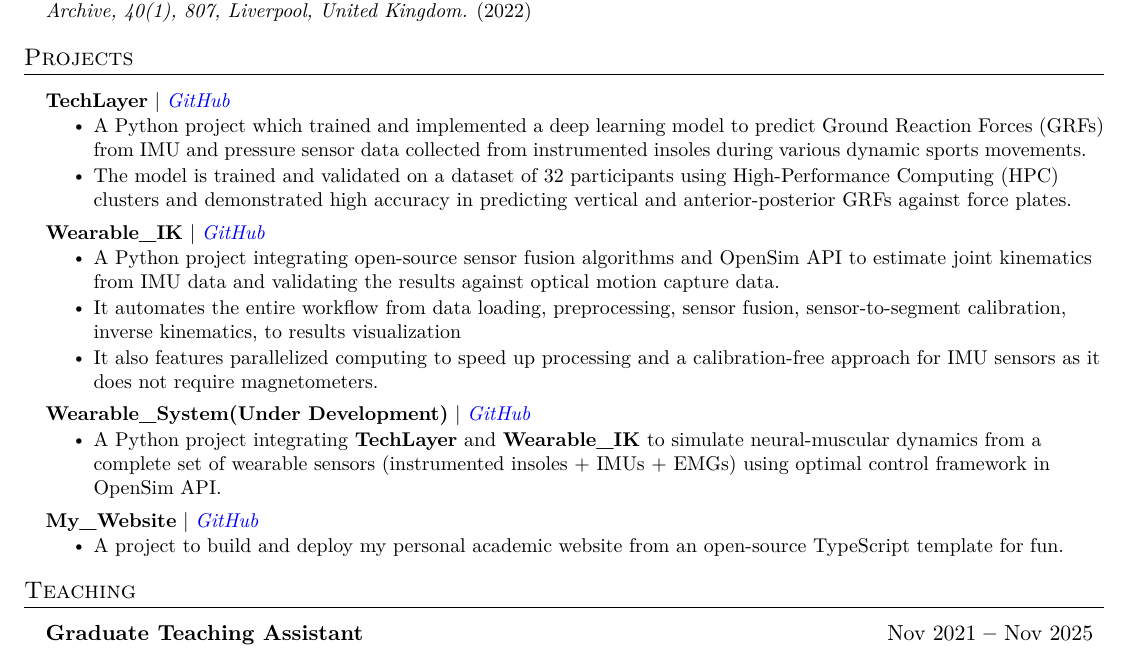
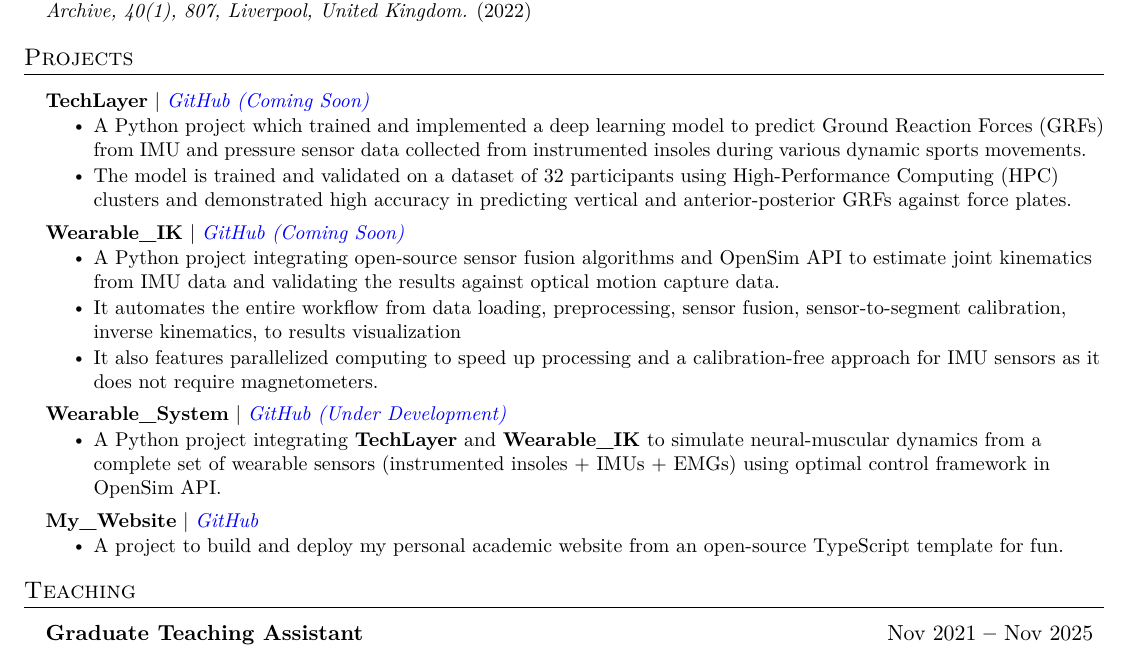
Before and after one commit to ClayZhang999/My_CV, a LaTeX document (main.tex): part of page 2 of 2, cut so that both start at the same text. Compiled offline with pdfLaTeX.

Commit message:
Initial commit

```diff
--- a/main.tex
+++ b/main.tex
@@ -286,7 +286,7 @@ muscle co-contractions during treadmill running using motion capture integrated
 \resumeSubHeadingListStart
 
 \resumeProjectHeading
-{\textbf{TechLayer} $|$ \emph{\href{https://github.com/ClayZhang999/Tech_layers}{\color{blue}GitHub}}}{}
+{\textbf{TechLayer} $|$ \emph{\href{https://github.com/ClayZhang999/Tech_layers}{\color{blue}GitHub (Coming Soon)}}}{}
 \resumeItemListStart
 \resumeItem{A Python project which trained and implemented a deep learning model to predict Ground Reaction Forces (GRFs) from IMU and pressure sensor
 data collected from instrumented insoles during various dynamic sports movements.}
@@ -295,7 +295,7 @@ accuracy in predicting vertical and anterior-posterior GRFs against force plates
 \resumeItemListEnd
 
 \resumeProjectHeading
-{\textbf{Wearable\_IK} $|$ \emph{\href{https://github.com/ClayZhang999/Wearable_ik}{\color{blue}GitHub}}}{}
+{\textbf{Wearable\_IK} $|$ \emph{\href{https://github.com/ClayZhang999/Wearable_ik}{\color{blue}GitHub (Coming Soon)}}}{}
 \resumeItemListStart
 \resumeItem{A Python project integrating open-source sensor fusion algorithms and OpenSim API to estimate joint kinematics from IMU data and validating
 the results against optical motion capture data.}
@@ -306,7 +306,7 @@ magnetometers.}
 \resumeItemListEnd
 
 \resumeProjectHeading
-{\textbf{Wearable\_System(Under Development)} $|$ \emph{\href{https://github.com/ClayZhang999/Wearable_system}{\color{blue}GitHub}}}{}
+{\textbf{Wearable\_System} $|$ \emph{\href{https://github.com/ClayZhang999/Wearable_system}{\color{blue}GitHub (Under Development)}}}{}
 \resumeItemListStart
 \resumeItem{A Python project integrating \textbf{TechLayer} and \textbf{Wearable\_IK} to simulate neural-muscular dynamics from a complete set of
 wearable sensors (instrumented insoles + IMUs + EMGs) using optimal control framework in OpenSim API.}
```
Also changed, not shown: main.pdf, main.tex (4 more changed lines).
